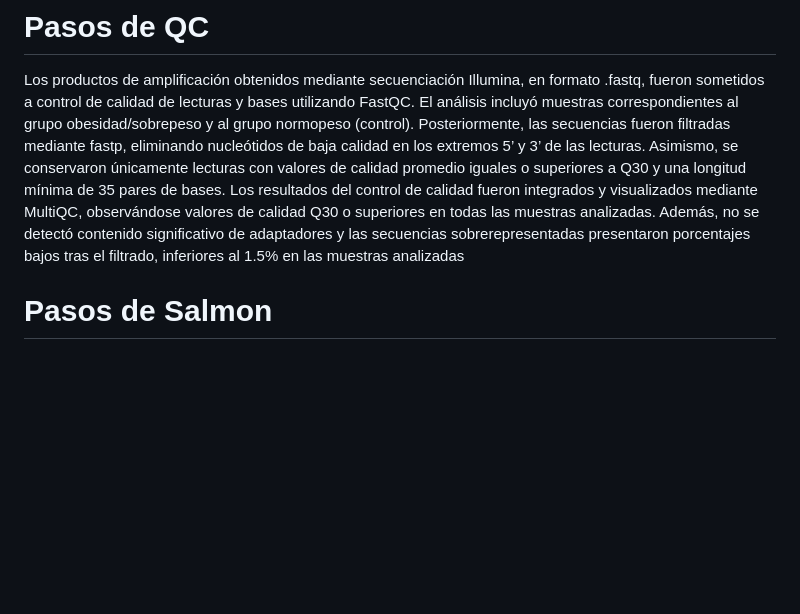
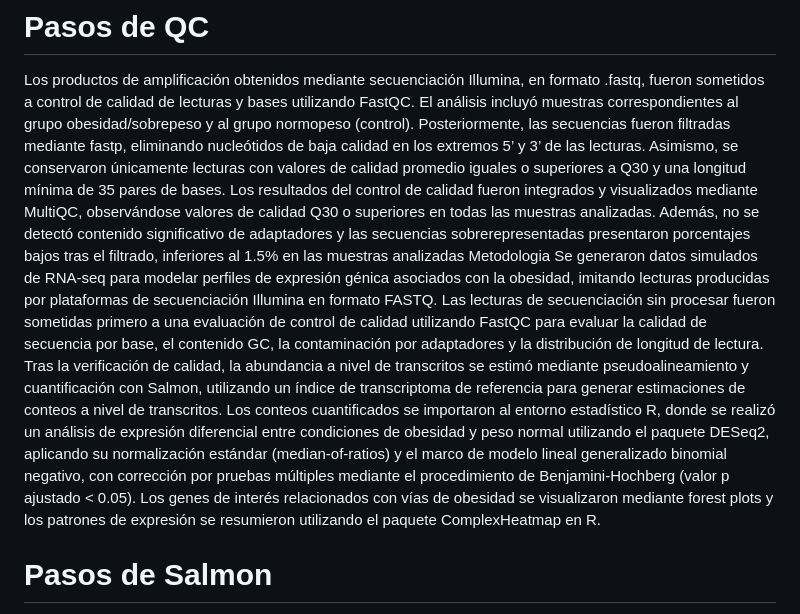
Before and after one commit to LuisIgnacioFigueroa/Act2_Omics_Grupo7, a Markdown page: README.md, the part around the change. GitHub-like rendering; blank space fills up the shorter version.

```diff
--- a/README.md
+++ b/README.md
@@ -2,7 +2,8 @@
 Actividad 2 de Ómicas - Sobrepeso vs Normopeso
 # Pasos de QC
 Los productos de amplificación obtenidos mediante secuenciación Illumina, en formato .fastq, fueron sometidos a control de calidad de lecturas y bases utilizando FastQC. El análisis incluyó muestras correspondientes al grupo obesidad/sobrepeso y al grupo normopeso (control). Posteriormente, las secuencias fueron filtradas mediante fastp, eliminando nucleótidos de baja calidad en los extremos 5’ y 3’ de las lecturas. Asimismo, se conservaron únicamente lecturas con valores de calidad promedio iguales o superiores a Q30 y una longitud mínima de 35 pares de bases. Los resultados del control de calidad fueron integrados y visualizados mediante MultiQC, observándose valores de calidad Q30 o superiores en todas las muestras analizadas. Además, no se detectó contenido significativo de adaptadores y las secuencias sobrerepresentadas presentaron porcentajes bajos tras el filtrado, inferiores al 1.5% en las muestras analizadas
-
+Metodologia
+Se generaron datos simulados de RNA-seq para modelar perfiles de expresión génica asociados con la obesidad, imitando lecturas producidas por plataformas de secuenciación Illumina en formato FASTQ. Las lecturas de secuenciación sin procesar fueron sometidas primero a una evaluación de control de calidad utilizando FastQC para evaluar la calidad de secuencia por base, el contenido GC, la contaminación por adaptadores y la distribución de longitud de lectura. Tras la verificación de calidad, la abundancia a nivel de transcritos se estimó mediante pseudoalineamiento y cuantificación con Salmon, utilizando un índice de transcriptoma de referencia para generar estimaciones de conteos a nivel de transcritos. Los conteos cuantificados se importaron al entorno estadístico R, donde se realizó un análisis de expresión diferencial entre condiciones de obesidad y peso normal utilizando el paquete DESeq2, aplicando su normalización estándar (median-of-ratios) y el marco de modelo lineal generalizado binomial negativo, con corrección por pruebas múltiples mediante el procedimiento de Benjamini-Hochberg (valor p ajustado < 0.05). Los genes de interés relacionados con vías de obesidad se visualizaron mediante forest plots y los patrones de expresión se resumieron utilizando el paquete ComplexHeatmap en R.
 # Pasos de Salmon
 Posteriormente, se realizó el pseudoalineamiento y la cuantificación de las lecturas mediante Salmon, utilizando el transcriptoma de referencia proporcionado. Para ello, primero se generó un índice transcriptómico y luego se procesaron las lecturas paired-end con los parámetros por defecto y detección automática del tipo de librería (-l A). Como resultado, se obtuvieron los archivos quant.sf correspondientes a cada una de las muestras analizadas.
 
```
